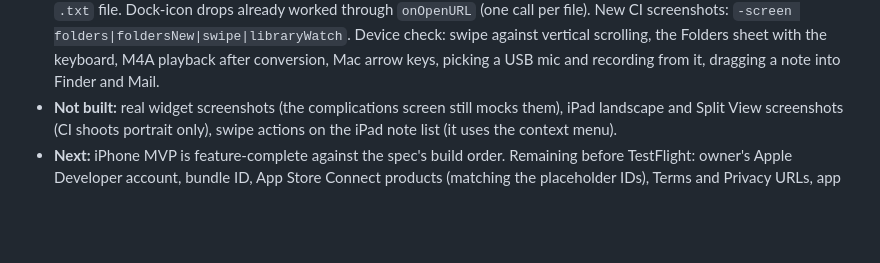
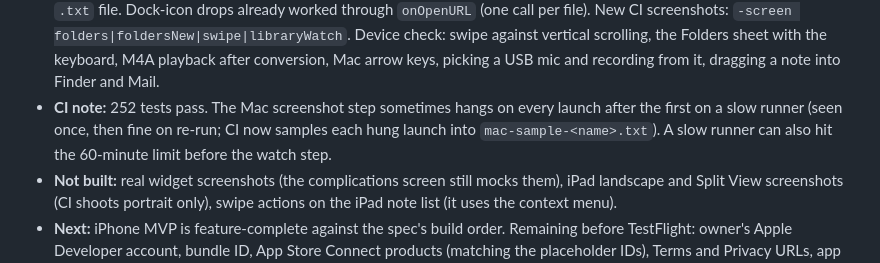
Before and after one commit to killoldesai/murmur, a Markdown page: CLAUDE.md, the part around the change. Rendered like a GitHub page; blank space fills up the shorter version.

Commit message:
Notes: CI status after sync and feature batch
Co-Authored-By: Claude Sonnet 5.5 <noreply@anthropic.com>
Claude-Session: https://claude.ai/code/session_01BENdfeDMUkr95BgZzUf9Uo

```diff
--- a/CLAUDE.md
+++ b/CLAUDE.md
@@ -28,6 +28,7 @@ Design and specs are done. Coding started on the owner's go-ahead.
 - **Done: app icons.** "Waveform M" from `docs/design/Final.dc.html`, generated by `tools/make_icons.py` (flat colours): iOS default, dark and tinted in `App/Murmur/Assets.xcassets`, Mac sizes in `App/MurmurMac/Assets.xcassets`, watchOS in `App/MurmurWatch/Assets.xcassets`, plus `store/icon-1024.png`. `project.yml` sets `ASSETCATALOG_COMPILER_APPICON_NAME`.
 - **Done: App Store listing** in `store/listing.md` (names, description, keywords with a limit checker `store/check_listing.py`, IAP table, privacy label answers, age rating, review notes, screenshot plan, checklist) and `store/RELEASE.md`. `ITSAppUsesNonExemptEncryption: false` is set for iOS and Mac. `.github/workflows/release.yml` (manual, signed with an App Store Connect API key, uploads to TestFlight) has never run.
 - **Done: designed screens that were missing.** iPhone Folders screen (`FoldersScreen`, `NewFolderSheet`, `FolderOverview` in core; "All folders" link on the Library; From Watch smart folder and chip), swipe-to-delete on Library rows (`SwipeToDelete` in MurmurUI, `SwipeReveal` in core, confirmation dialog kept), Audio format setting (M4A default, Original; `TranscriptionQueue.audioCompactor` re-encodes after transcribing and only deletes the original once the m4a exists), Send feedback row (`LegalLinks.feedback` points at GitHub issues: swap for a support address), Library banner for new Apple Watch recordings (`AppSettings.newWatchRecordings`, `WatchBanner`). Mac: Up/Down arrows step through transcript lines (`SegmentNavigation`), microphone picker (`MicDevices`, `DeviceRecorderEngine` with `AVAudioEngine`, used only when a mic is picked; unplugged devices fall back to the default), default folder for new recordings and imports (`RecordingNoteStore.defaultFolder`, `ImportQueue.defaultFolder`), drag a note out as a `.txt` file. Dock-icon drops already worked through `onOpenURL` (one call per file). New CI screenshots: `-screen folders|foldersNew|swipe|libraryWatch`. Device check: swipe against vertical scrolling, the Folders sheet with the keyboard, M4A playback after conversion, Mac arrow keys, picking a USB mic and recording from it, dragging a note into Finder and Mail.
+- **CI note:** 252 tests pass. The Mac screenshot step sometimes hangs on every launch after the first on a slow runner (seen once, then fine on re-run; CI now samples each hung launch into `mac-sample-<name>.txt`). A slow runner can also hit the 60-minute limit before the watch step.
 - **Not built:** real widget screenshots (the complications screen still mocks them), iPad landscape and Split View screenshots (CI shoots portrait only), swipe actions on the iPad note list (it uses the context menu).
 - **Next:** iPhone MVP is feature-complete against the spec's build order. Remaining before TestFlight: owner's Apple Developer account, bundle ID, App Store Connect products (matching the placeholder IDs), Terms and Privacy URLs, app icon, and a hands-on device test pass. Mac, Watch and iCloud sync are in; next is the owner's device test pass, the Apple Developer account setup in `store/RELEASE.md`, and TestFlight.
 - **Resolved:** the e2e transcript was complete (both sentences); the earlier log grep only showed the first line.
```
